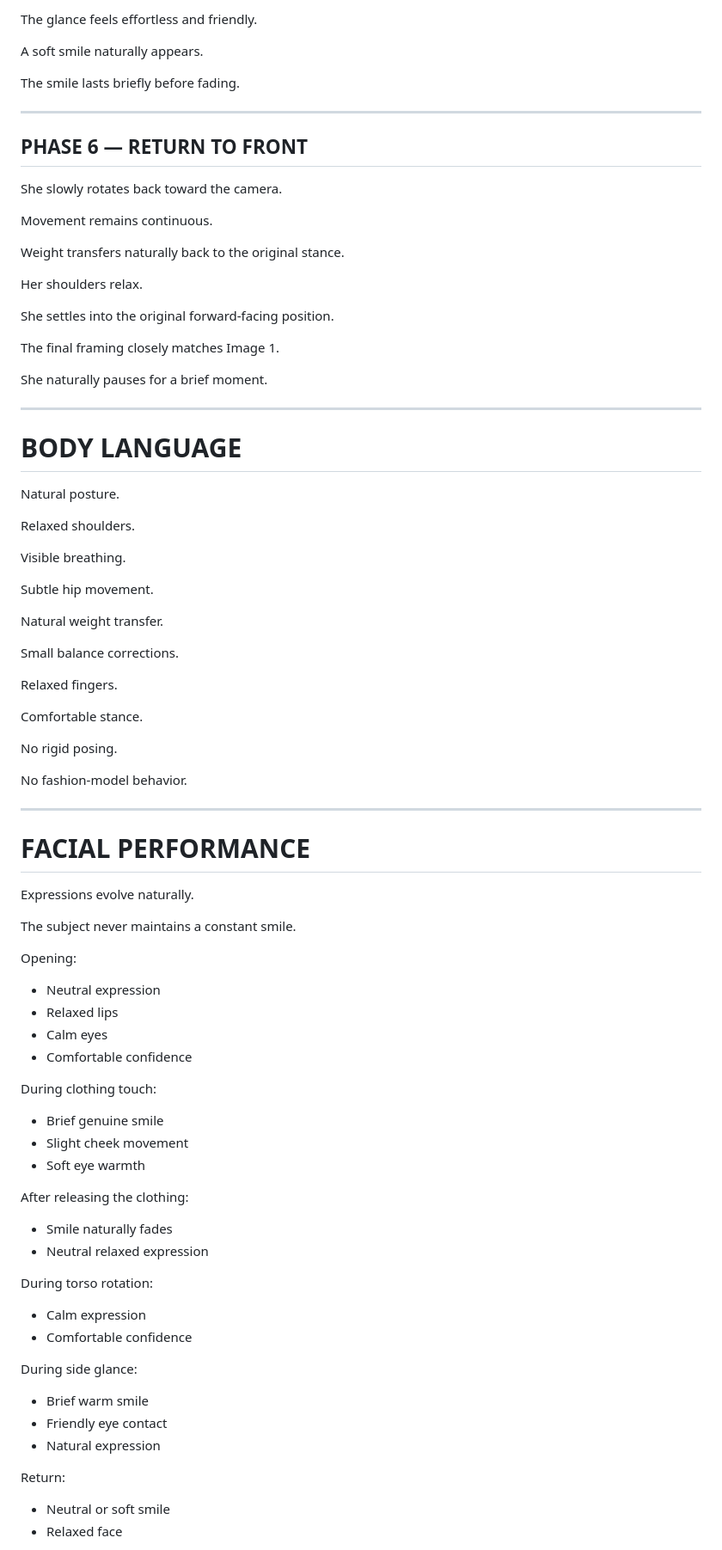
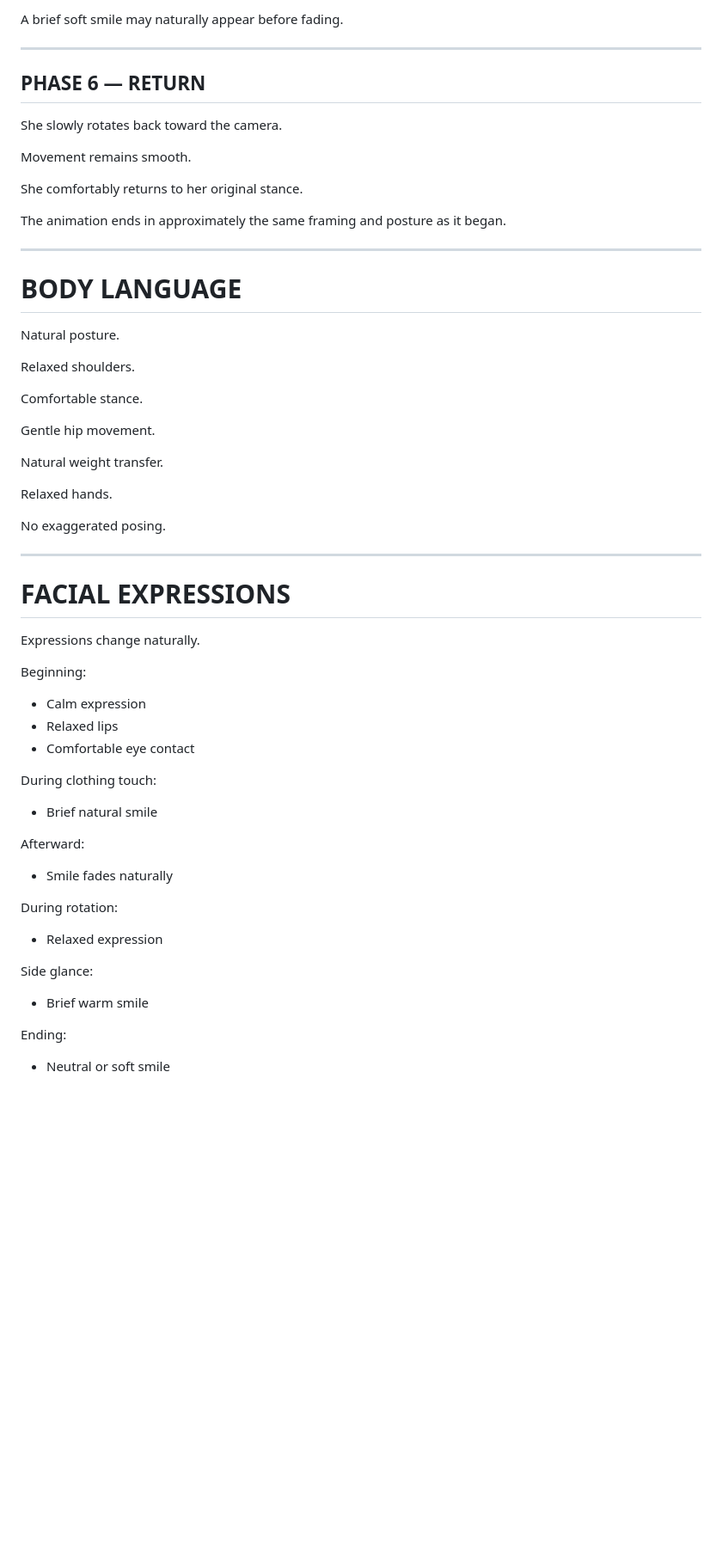
Before and after one commit to otavioNicolau/prompts, a Markdown page: prompt-animacao-pov-v2-giro-lateral-detalhado.md, the part around one of its changes. Shown at 86% size. GitHub-like rendering; blank space fills up the shorter version.

```diff
--- a/prompt-animacao-pov-v2-giro-lateral-detalhado.md
+++ b/prompt-animacao-pov-v2-giro-lateral-detalhado.md
@@ -193,27 +160,17 @@ She briefly turns her head toward the camera.
 
-The glance feels effortless and friendly.
-
-A soft smile naturally appears.
-
-The smile lasts briefly before fading.
+A brief soft smile may naturally appear before fading.
 
 ---
 
-## PHASE 6 — RETURN TO FRONT
+## PHASE 6 — RETURN
 
 She slowly rotates back toward the camera.
 
-Movement remains continuous.
+Movement remains smooth.
 
-Weight transfers naturally back to the original stance.
+She comfortably returns to her original stance.
 
-Her shoulders relax.
-
-She settles into the original forward-facing position.
-
-The final framing closely matches Image 1.
-
-She naturally pauses for a brief moment.
+The animation ends in approximately the same framing and posture as it began.
 
 ---
 
@@ -223,61 +180,45 @@ Natural posture.
 
 Relaxed shoulders.
 
-Visible breathing.
+Comfortable stance.
 
-Subtle hip movement.
+Gentle hip movement.
 
 Natural weight transfer.
 
-Small balance corrections.
+Relaxed hands.
 
-Relaxed fingers.
-
-Comfortable stance.
-
-No rigid posing.
-
-No fashion-model behavior.
+No exaggerated posing.
 
 ---
 
-# FACIAL PERFORMANCE
+# FACIAL EXPRESSIONS
 
-Expressions evolve naturally.
+Expressions change naturally.
 
-The subject never maintains a constant smile.
+Beginning:
 
-Opening:
-
-- Neutral expression
+- Calm expression
 - Relaxed lips
-- Calm eyes
-- Comfortable confidence
+- Comfortable eye contact
 
 During clothing touch:
 
-- Brief genuine smile
-- Slight cheek movement
-- Soft eye warmth
+- Brief natural smile
 
-After releasing the clothing:
+Afterward:
 
-- Smile naturally fades
-- Neutral relaxed expression
+- Smile fades naturally
 
-During torso rotation:
+During rotation:
 
-- Calm expression
-- Comfortable confidence
+- Relaxed expression
 
-During side glance:
+Side glance:
 
 - Brief warm smile
-- Friendly eye contact
-- Natural expression
 
-Return:
+Ending:
 
 - Neutral or soft smile
-- Relaxed face
 
```
Also changed, not shown: other parts of prompt-animacao-pov-v2-giro-lateral-detalhado.md (+92 -190 lines), prompt-animacao-composicao-giro-lateral-v2-detalhado.md (+99 -177 lines).
